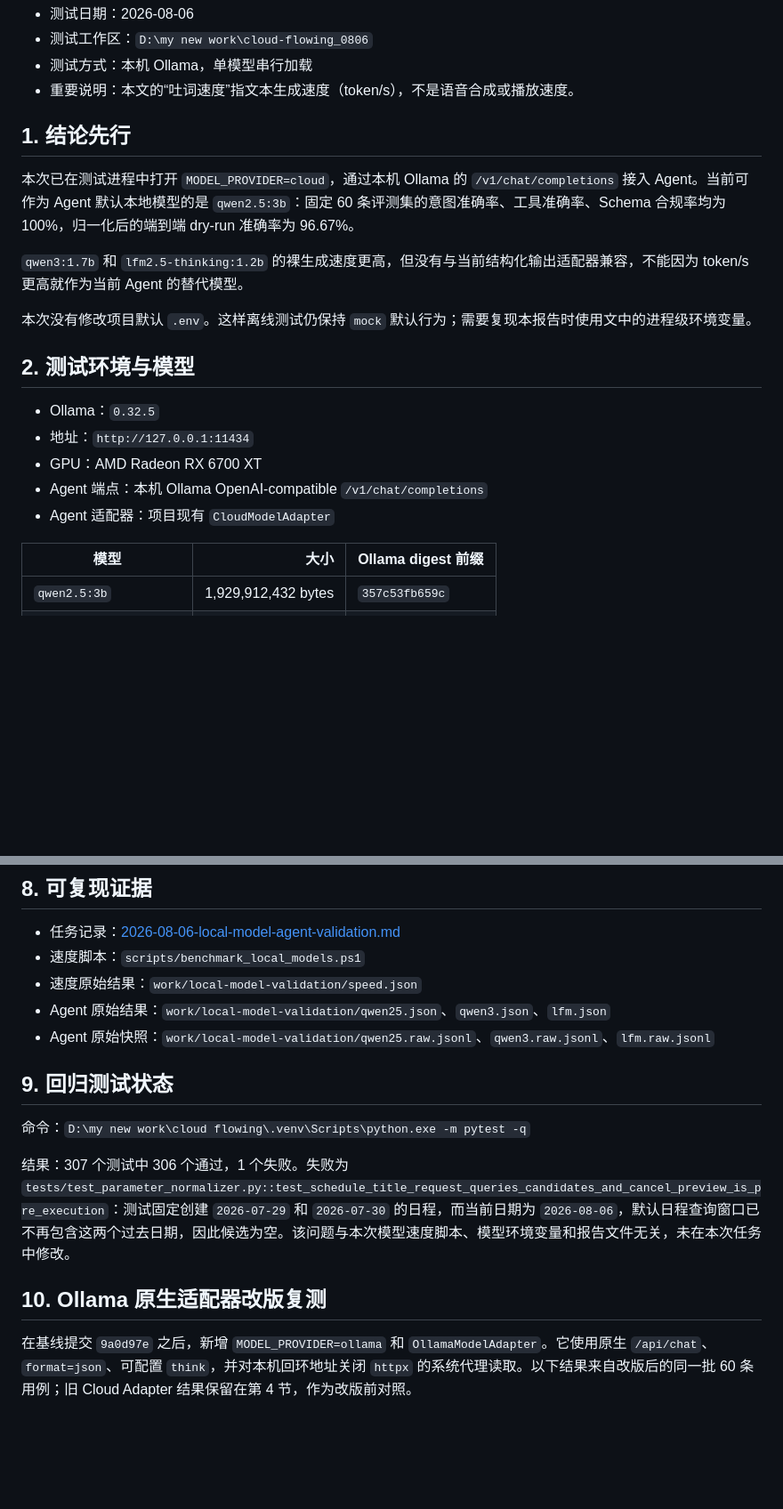
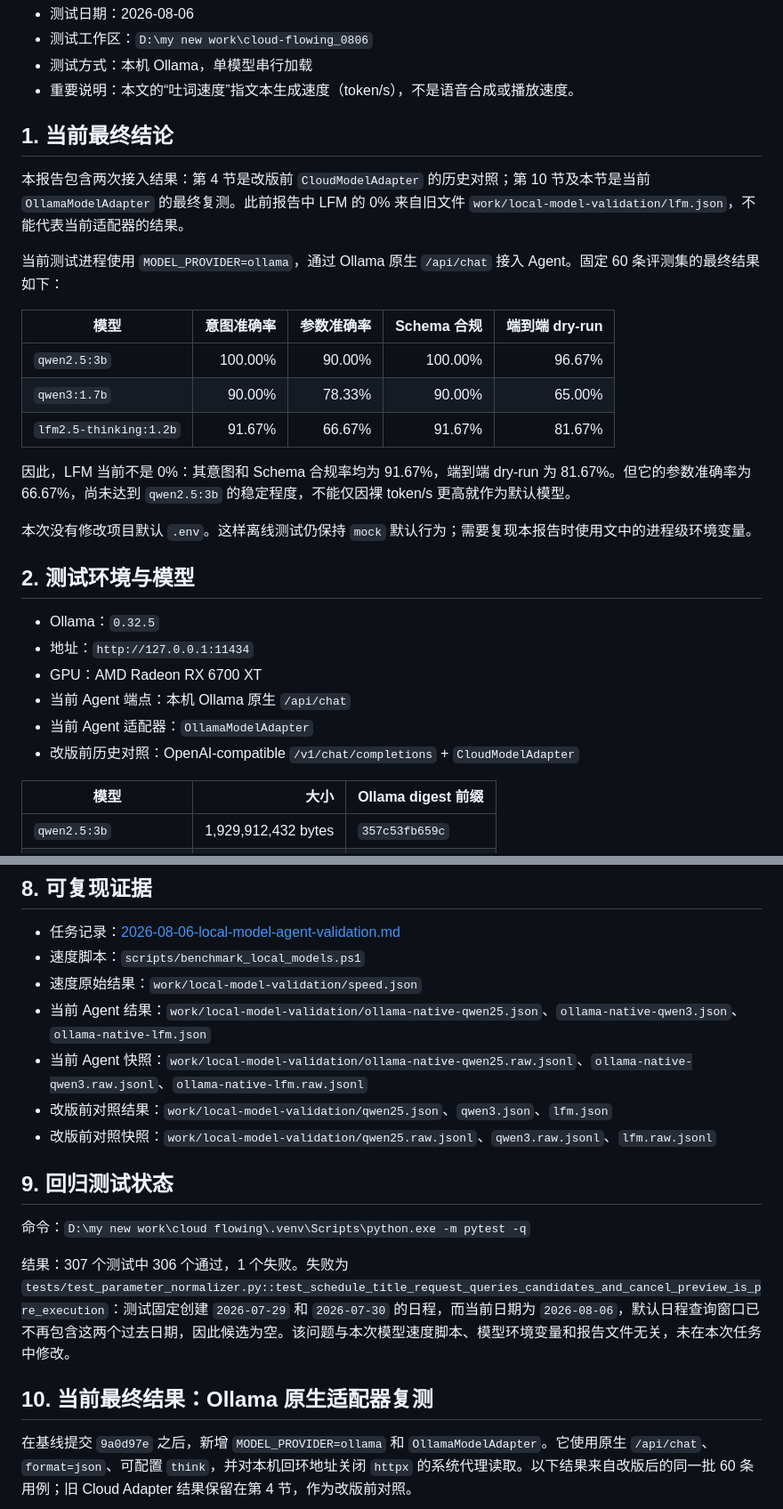
Before and after one commit to spacemeowfish/cloud-flowing, a Markdown page: docs/releases/2026-08-06-local-model-agent-validation.md, 2 parts joined by grey strips. Shown at 89% size. Drawn GitHub-style; blank space fills up the shorter version.

Commit message:
docs: clarify Ollama adapter result baseline

```diff
--- a/docs/releases/2026-08-06-local-model-agent-validation.md
+++ b/docs/releases/2026-08-06-local-model-agent-validation.md
@@ -7,11 +7,19 @@
 - 测试方式：本机 Ollama，单模型串行加载
 - 重要说明：本文的“吐词速度”指文本生成速度（token/s），不是语音合成或播放速度。
 
-## 1. 结论先行
+## 1. 当前最终结论
 
-本次已在测试进程中打开 `MODEL_PROVIDER=cloud`，通过本机 Ollama 的 `/v1/chat/completions` 接入 Agent。当前可作为 Agent 默认本地模型的是 `qwen2.5:3b`：固定 60 条评测集的意图准确率、工具准确率、Schema 合规率均为 100%，归一化后的端到端 dry-run 准确率为 96.67%。
+本报告包含两次接入结果：第 4 节是改版前 `CloudModelAdapter` 的历史对照；第 10 节及本节是当前 `OllamaModelAdapter` 的最终复测。此前报告中 LFM 的 0% 来自旧文件 `work/local-model-validation/lfm.json`，不能代表当前适配器的结果。
 
-`qwen3:1.7b` 和 `lfm2.5-thinking:1.2b` 的裸生成速度更高，但没有与当前结构化输出适配器兼容，不能因为 token/s 更高就作为当前 Agent 的替代模型。
+当前测试进程使用 `MODEL_PROVIDER=ollama`，通过 Ollama 原生 `/api/chat` 接入 Agent。固定 60 条评测集的最终结果如下：
+
+| 模型 | 意图准确率 | 参数准确率 | Schema 合规 | 端到端 dry-run |
+|---|---:|---:|---:|---:|
+| `qwen2.5:3b` | 100.00% | 90.00% | 100.00% | 96.67% |
+| `qwen3:1.7b` | 90.00% | 78.33% | 90.00% | 65.00% |
+| `lfm2.5-thinking:1.2b` | 91.67% | 66.67% | 91.67% | 81.67% |
+
+因此，LFM 当前不是 0%：其意图和 Schema 合规率均为 91.67%，端到端 dry-run 为 81.67%。但它的参数准确率为 66.67%，尚未达到 `qwen2.5:3b` 的稳定程度，不能仅因裸 token/s 更高就作为默认模型。
 
 本次没有修改项目默认 `.env`。这样离线测试仍保持 `mock` 默认行为；需要复现本报告时使用文中的进程级环境变量。
 
@@ -20,8 +28,9 @@
 - Ollama：`0.32.5`
 - 地址：`http://127.0.0.1:11434`
 - GPU：AMD Radeon RX 6700 XT
-- Agent 端点：本机 Ollama OpenAI-compatible `/v1/chat/completions`
-- Agent 适配器：项目现有 `CloudModelAdapter`
+- 当前 Agent 端点：本机 Ollama 原生 `/api/chat`
+- 当前 Agent 适配器：`OllamaModelAdapter`
+- 改版前历史对照：OpenAI-compatible `/v1/chat/completions` + `CloudModelAdapter`
 
 | 模型 | 大小 | Ollama digest 前缀 |
 |---|---:|---|
@@ -107,8 +118,10 @@ $env:no_proxy = "127.0.0.1,localhost"
 - 任务记录：[2026-08-06-local-model-agent-validation.md](../tasks/2026-08-06-local-model-agent-validation.md)
 - 速度脚本：`scripts/benchmark_local_models.ps1`
 - 速度原始结果：`work/local-model-validation/speed.json`
-- Agent 原始结果：`work/local-model-validation/qwen25.json`、`qwen3.json`、`lfm.json`
-- Agent 原始快照：`work/local-model-validation/qwen25.raw.jsonl`、`qwen3.raw.jsonl`、`lfm.raw.jsonl`
+- 当前 Agent 结果：`work/local-model-validation/ollama-native-qwen25.json`、`ollama-native-qwen3.json`、`ollama-native-lfm.json`
+- 当前 Agent 快照：`work/local-model-validation/ollama-native-qwen25.raw.jsonl`、`ollama-native-qwen3.raw.jsonl`、`ollama-native-lfm.raw.jsonl`
+- 改版前对照结果：`work/local-model-validation/qwen25.json`、`qwen3.json`、`lfm.json`
+- 改版前对照快照：`work/local-model-validation/qwen25.raw.jsonl`、`qwen3.raw.jsonl`、`lfm.raw.jsonl`
 
 ## 9. 回归测试状态
 
@@ -116,7 +129,7 @@ $env:no_proxy = "127.0.0.1,localhost"
 
 结果：307 个测试中 306 个通过，1 个失败。失败为 `tests/test_parameter_normalizer.py::test_schedule_title_request_queries_candidates_and_cancel_preview_is_pre_execution`：测试固定创建 `2026-07-29` 和 `2026-07-30` 的日程，而当前日期为 `2026-08-06`，默认日程查询窗口已不再包含这两个过去日期，因此候选为空。该问题与本次模型速度脚本、模型环境变量和报告文件无关，未在本次任务中修改。
 
-## 10. Ollama 原生适配器改版复测
+## 10. 当前最终结果：Ollama 原生适配器复测
 
 在基线提交 `9a0d97e` 之后，新增 `MODEL_PROVIDER=ollama` 和 `OllamaModelAdapter`。它使用原生 `/api/chat`、`format=json`、可配置 `think`，并对本机回环地址关闭 `httpx` 的系统代理读取。以下结果来自改版后的同一批 60 条用例；旧 Cloud Adapter 结果保留在第 4 节，作为改版前对照。
 
```
Also changed, not shown: other parts of docs/releases/2026-08-06-local-model-agent-validation.md (+5 -3 lines).
